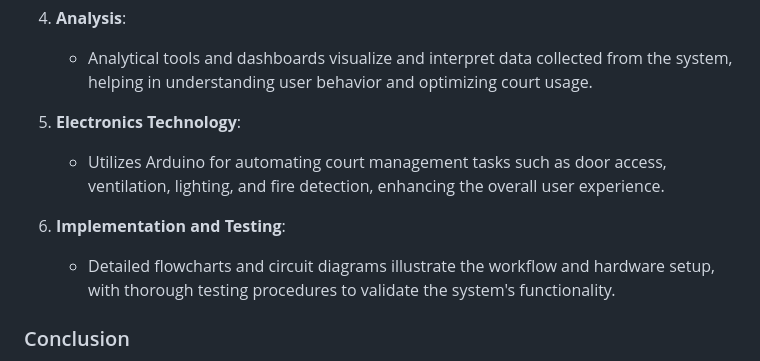
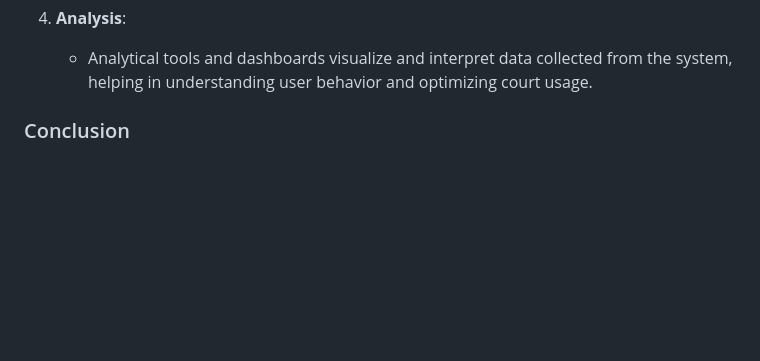
Before and after one commit to CharbelDaher34/Court-Automation, a Markdown page: README.md, the part around the change. GitHub-like rendering; blank space fills up the shorter version.

Commit message:
project finished

```diff
--- a/README.md
+++ b/README.md
@@ -40,11 +40,6 @@ Our project aims to revolutionize the management and access of sports courts by
 4. **Analysis**:
    - Analytical tools and dashboards visualize and interpret data collected from the system, helping in understanding user behavior and optimizing court usage.
 
-5. **Electronics Technology**:
-   - Utilizes Arduino for automating court management tasks such as door access, ventilation, lighting, and fire detection, enhancing the overall user experience.
-
-6. **Implementation and Testing**:
-   - Detailed flowcharts and circuit diagrams illustrate the workflow and hardware setup, with thorough testing procedures to validate the system's functionality.
 
 ### Conclusion
 
```
